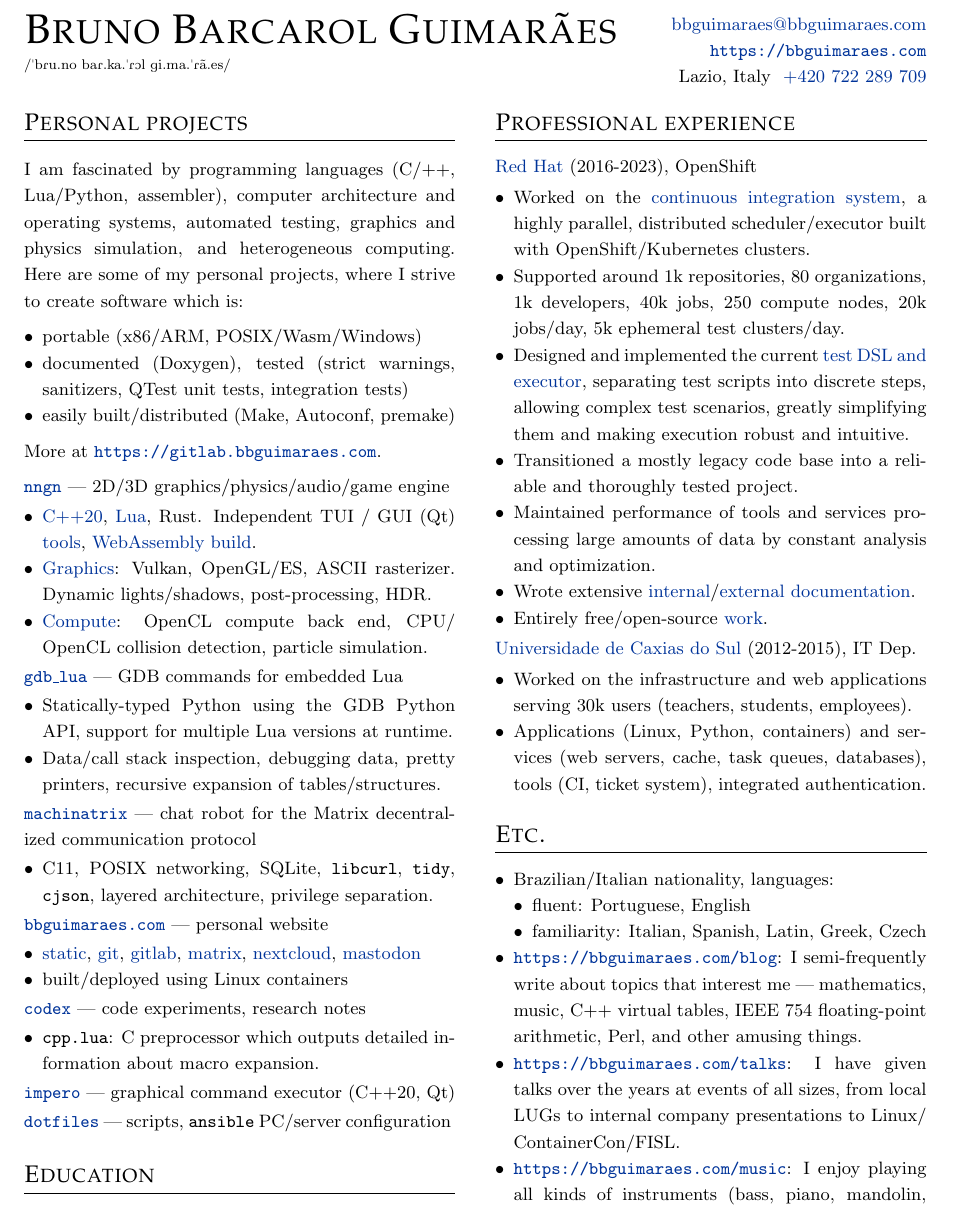
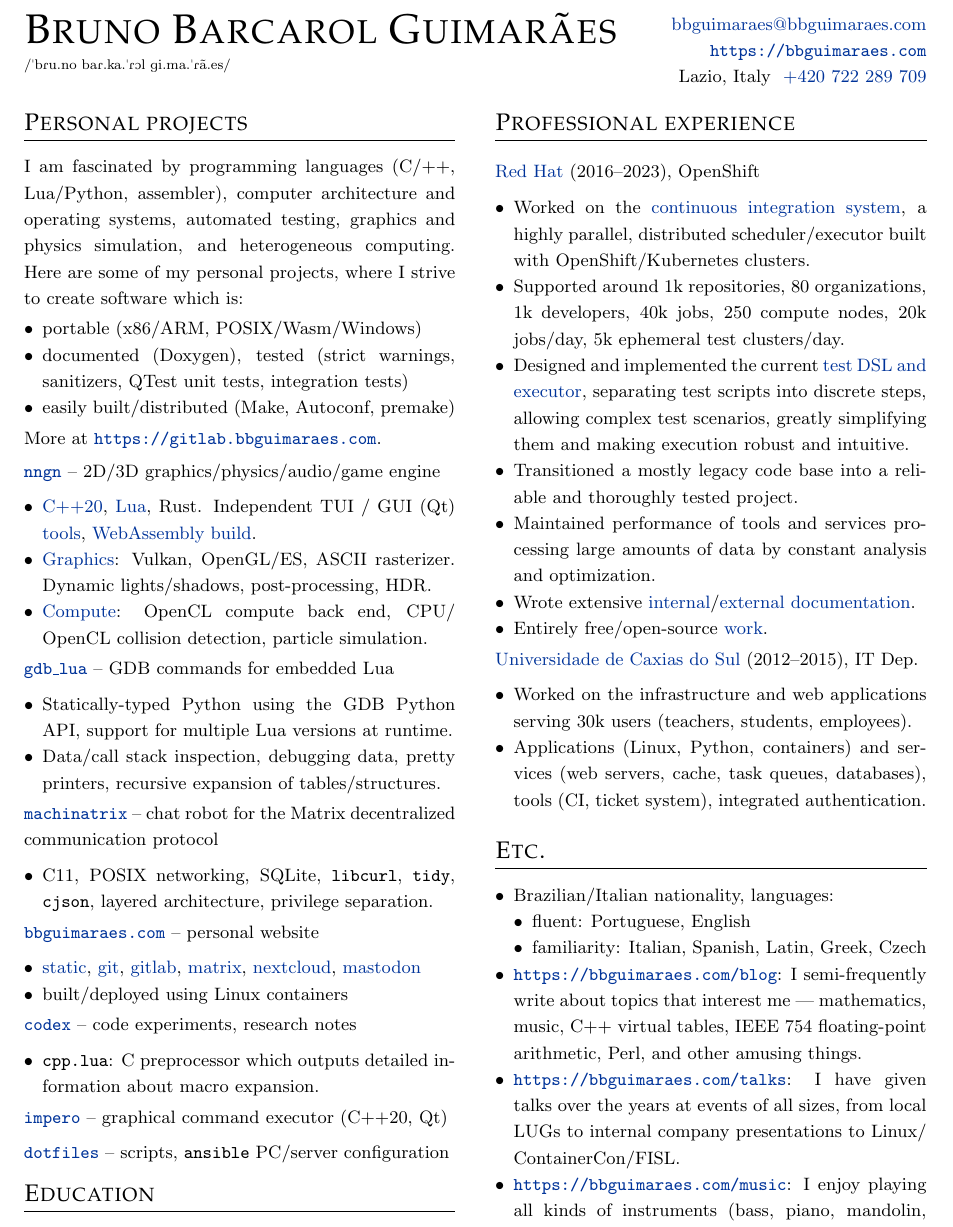
Before and after one commit to bbguimaraes/cv, a LaTeX CV (cv.tex, which reads professional.tex, projects.tex): part of the page, cut so that both start at the same text. Compiled offline with pdfLaTeX.

Commit message:
Use subsections

```diff
--- a/cv.tex
+++ b/cv.tex
@@ -10,7 +10,9 @@
 
 \newcommand{\palatino}{\fontfamily{ppl}\selectfont\textsc}
 \titleformat{\section}{}{}{}{\large\palatino}[\titlerule]
+\titleformat{\subsection}{}{}{}{}
 \titlespacing{\section}{0pt}{1em}{1em}
+\titlespacing{\subsection}{0pt}{0pt}{0.5em}
 
 \linespread{1.2}
 \setlength{\parindent}{0pt}
--- a/professional.tex
+++ b/professional.tex
@@ -1,6 +1,9 @@
 \section*{Professional experience}
 
-\href{https://redhat.com}{Red Hat} (2016-2023), OpenShift
+\subsection*{
+    \href{https://redhat.com}{Red Hat}
+    (2016--2023), OpenShift
+}
 
 \begin{itemize}
     \item
--- a/projects.tex
+++ b/projects.tex
@@ -18,8 +18,11 @@ More at \url{https://gitlab.bbguimaraes.com}.
 
 \vspace{0.25\baselineskip}
 
+\subsection*{
     \href{https://bbguimaraes.com/nngn}{\texttt{nngn}}
---- 2D\slash 3D graphics\slash physics\slash audio\slash game engine
+    -- 2D\slash 3D graphics\slash physics\slash audio\slash game engine
+}
+
 \begin{itemize}
     \item
         \href
@@ -61,16 +67,22 @@ More at \url{https://gitlab.bbguimaraes.com}.
         recursive expansion of tables\slash structures.
 \end{itemize}
 
+\subsection*{
     \href{https://bbguimaraes.com/machinatrix}{\texttt{machinatrix}}
---- chat robot for the Matrix decentralized communication protocol
+    -- chat robot for the Matrix decentralized communication protocol
+}
+
 \begin{itemize}
     \item
         C11, POSIX networking, SQLite, \texttt{libcurl}, \texttt{tidy},
         \texttt{cjson}, layered architecture, privilege separation.
 \end{itemize}
 
+\subsection*{
     \href{https://bbguimaraes.com}{\texttt{bbguimaraes.com}}
---- personal website
+    -- personal website
+}
+
 \begin{itemize}
     \item
         \href{https://bbguimaraes.com}{static},
@@ -82,18 +94,25 @@ More at \url{https://gitlab.bbguimaraes.com}.
     \item built\slash deployed using Linux containers
 \end{itemize}
 
+\subsection*{
     \href{https://bbguimaraes.com/codex}{\texttt{codex}}
---- code experiments, research notes
+    -- code experiments, research notes
+}
+
 \begin{itemize}
     \item
         \texttt{cpp.lua}: C preprocessor which outputs detailed information
         about macro expansion.
 \end{itemize}
 
+\subsection*{
     \href{https://bbguimaraes.com/impero}{\texttt{impero}}
---- graphical command executor (C++20, Qt)
+    -- graphical command executor (C++20, Qt)
+}
 
+\subsection*{
     \href
         {https://gitlab.bbguimaraes.com/bbguimaraes/dotfiles.git}
         {\texttt{dotfiles}}
---- scripts, \texttt{ansible} PC\slash server configuration
+    -- scripts, \texttt{ansible} PC\slash server configuration
+}
```
Also changed, not shown: professional.tex (5 more changed lines), projects.tex (5 more changed lines). Lines whose indentation alone changed are shown as unchanged.
